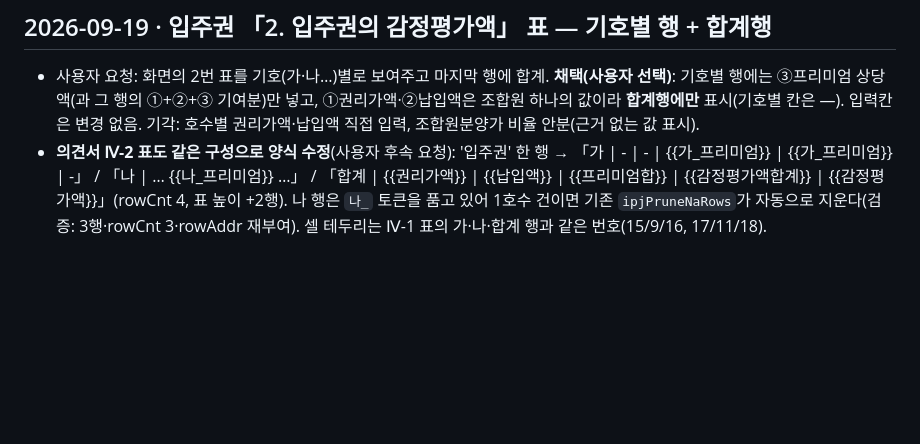
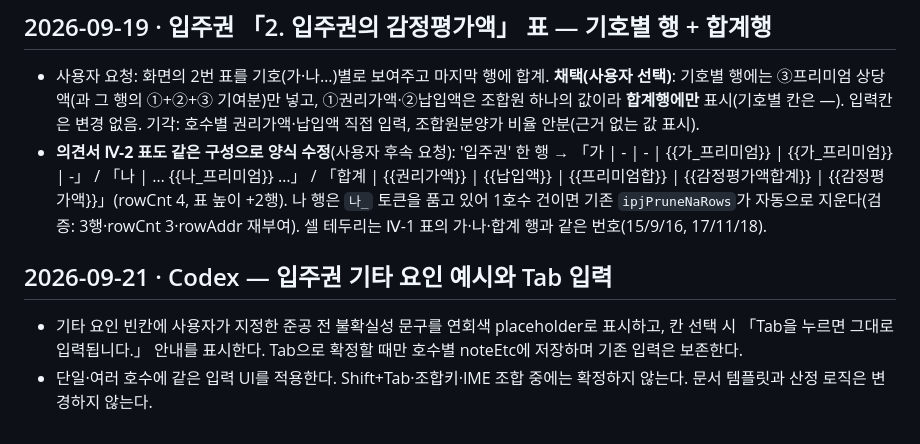
Before and after one commit to wjjung111/ongyeol, a Markdown page: 문서/결정기록.md, the part around the change. Drawn GitHub-style; blank space fills up the shorter version.

Commit message:
docs: record admission-right other-factor suggestion UX

```diff
--- a/문서/결정기록.md
+++ b/문서/결정기록.md
@@ -668,3 +668,9 @@
 ## 2026-09-19 · 입주권 「2. 입주권의 감정평가액」 표 — 기호별 행 + 합계행
 - 사용자 요청: 화면의 2번 표를 기호(가·나…)별로 보여주고 마지막 행에 합계. **채택(사용자 선택)**: 기호별 행에는 ③프리미엄 상당액(과 그 행의 ①+②+③ 기여분)만 넣고, ①권리가액·②납입액은 조합원 하나의 값이라 **합계행에만** 표시(기호별 칸은 —). 입력칸은 변경 없음. 기각: 호수별 권리가액·납입액 직접 입력, 조합원분양가 비율 안분(근거 없는 값 표시).
 - **의견서 Ⅳ-2 표도 같은 구성으로 양식 수정**(사용자 후속 요청): '입주권' 한 행 → 「가 | - | - | {{가_프리미엄}} | {{가_프리미엄}} | -」 / 「나 | … {{나_프리미엄}} …」 / 「합계 | {{권리가액}} | {{납입액}} | {{프리미엄합}} | {{감정평가액합계}} | {{감정평가액}}」(rowCnt 4, 표 높이 +2행). 나 행은 `나_` 토큰을 품고 있어 1호수 건이면 기존 `ipjPruneNaRows`가 자동으로 지운다(검증: 3행·rowCnt 3·rowAddr 재부여). 셀 테두리는 Ⅳ-1 표의 가·나·합계 행과 같은 번호(15/9/16, 17/11/18).
+
+
+## 2026-09-21 · Codex — 입주권 기타 요인 예시와 Tab 입력
+
+- 기타 요인 빈칸에 사용자가 지정한 준공 전 불확실성 문구를 연회색 placeholder로 표시하고, 칸 선택 시 「Tab을 누르면 그대로 입력됩니다.」 안내를 표시한다. Tab으로 확정할 때만 호수별 noteEtc에 저장하며 기존 입력은 보존한다.
+- 단일·여러 호수에 같은 입력 UI를 적용한다. Shift+Tab·조합키·IME 조합 중에는 확정하지 않는다. 문서 템플릿과 산정 로직은 변경하지 않는다.
```
